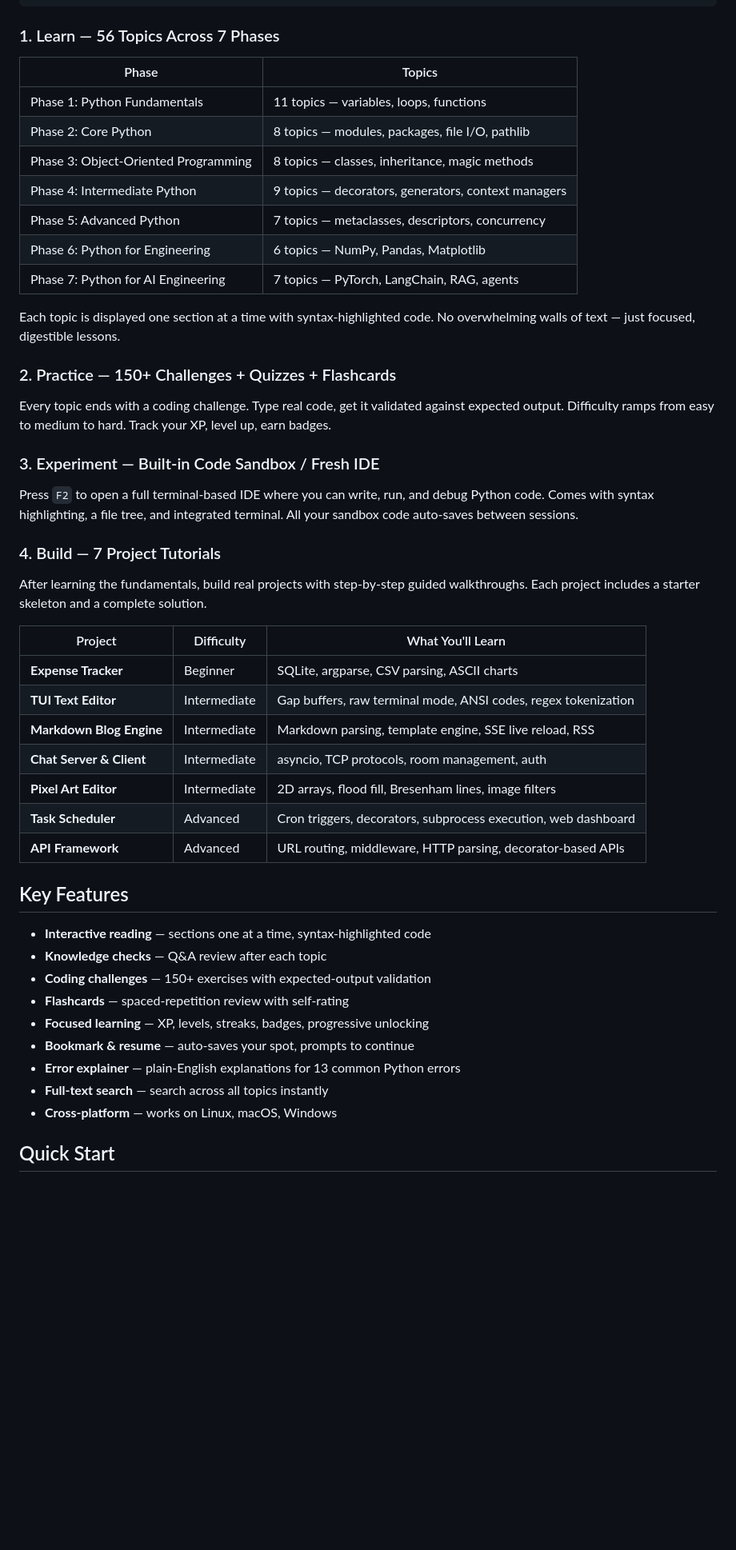
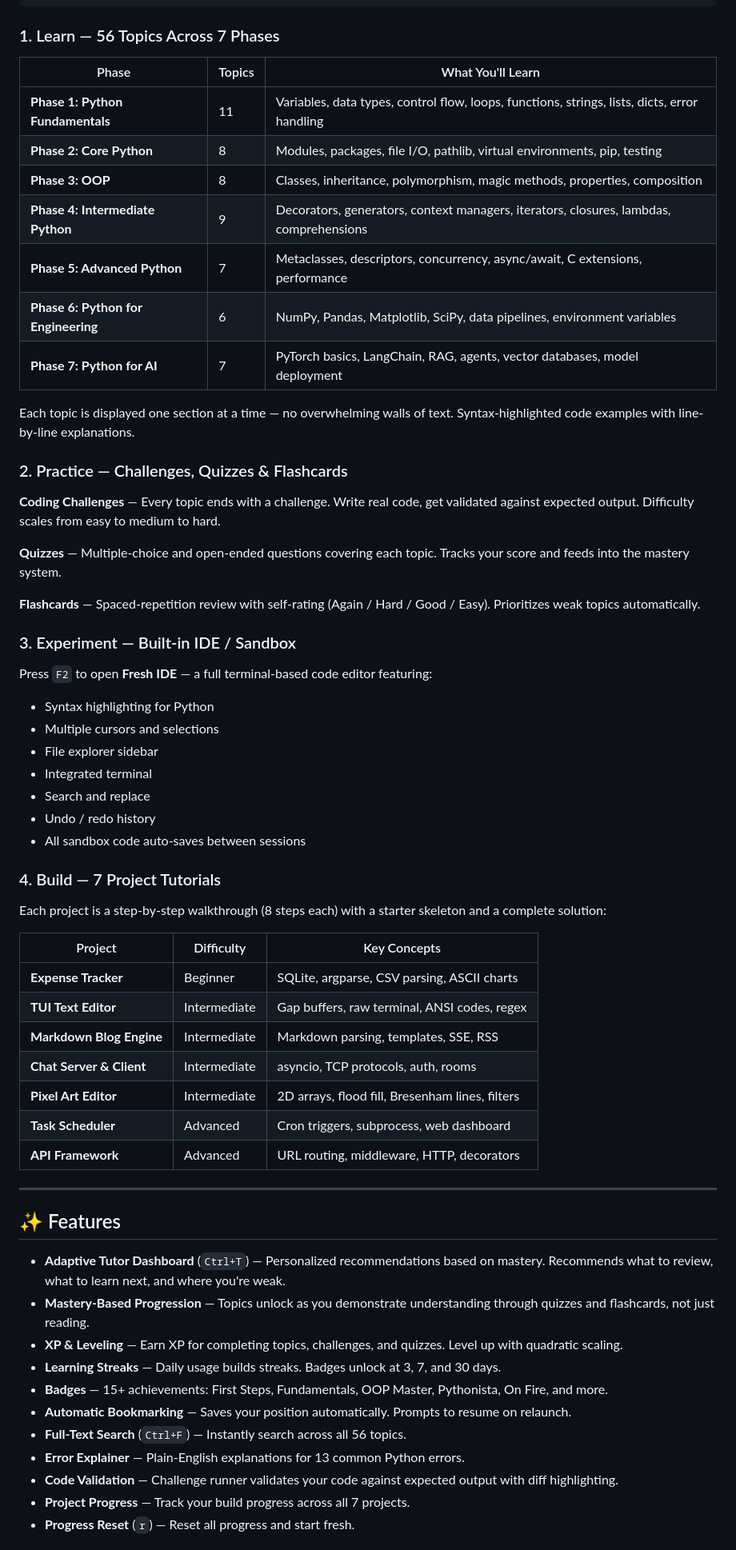
Before and after one commit to Manas-thakur/python-tutorial, a Markdown page: README.md, the part around one of its changes. Shown at 80% size. Drawn GitHub-style; blank space fills up the shorter version.

Commit message:
Prepare for public submission: fix tutor/quiz/status screenshots, rewrite README, add banner

```diff
--- a/README.md
+++ b/README.md
@@ -23,51 +137,64 @@ Learn ───► Practice ───► Experiment ───► Build
 
 ### 1. Learn — 56 Topics Across 7 Phases
 
-| Phase | Topics |
-|-------|--------|
-| Phase 1: Python Fundamentals | 11 topics — variables, loops, functions |
-| Phase 2: Core Python | 8 topics — modules, packages, file I/O, pathlib |
-| Phase 3: Object-Oriented Programming | 8 topics — classes, inheritance, magic methods |
-| Phase 4: Intermediate Python | 9 topics — decorators, generators, context managers |
-| Phase 5: Advanced Python | 7 topics — metaclasses, descriptors, concurrency |
-| Phase 6: Python for Engineering | 6 topics — NumPy, Pandas, Matplotlib |
-| Phase 7: Python for AI Engineering | 7 topics — PyTorch, LangChain, RAG, agents |
+| Phase | Topics | What You'll Learn |
+|-------|--------|-------------------|
+| **Phase 1: Python Fundamentals** | 11 | Variables, data types, control flow, loops, functions, strings, lists, dicts, error handling |
+| **Phase 2: Core Python** | 8 | Modules, packages, file I/O, pathlib, virtual environments, pip, testing |
+| **Phase 3: OOP** | 8 | Classes, inheritance, polymorphism, magic methods, properties, composition |
+| **Phase 4: Intermediate Python** | 9 | Decorators, generators, context managers, iterators, closures, lambdas, comprehensions |
+| **Phase 5: Advanced Python** | 7 | Metaclasses, descriptors, concurrency, async/await, C extensions, performance |
+| **Phase 6: Python for Engineering** | 6 | NumPy, Pandas, Matplotlib, SciPy, data pipelines, environment variables |
+| **Phase 7: Python for AI** | 7 | PyTorch basics, LangChain, RAG, agents, vector databases, model deployment |
 
-Each topic is displayed one section at a time with syntax-highlighted code. No overwhelming walls of text — just focused, digestible lessons.
+Each topic is displayed one section at a time — no overwhelming walls of text. Syntax-highlighted code examples with line-by-line explanations.
 
-### 2. Practice — 150+ Challenges + Quizzes + Flashcards
+### 2. Practice — Challenges, Quizzes & Flashcards
 
-Every topic ends with a coding challenge. Type real code, get it validated against expected output. Difficulty ramps from easy to medium to hard. Track your XP, level up, earn badges.
+**Coding Challenges** — Every topic ends with a challenge. Write real code, get validated against expected output. Difficulty scales from easy to medium to hard.
 
-### 3. Experiment — Built-in Code Sandbox / Fresh IDE
+**Quizzes** — Multiple-choice and open-ended questions covering each topic. Tracks your score and feeds into the mastery system.
 
-Press `F2` to open a full terminal-based IDE where you can write, run, and debug Python code. Comes with syntax highlighting, a file tree, and integrated terminal. All your sandbox code auto-saves between sessions.
+**Flashcards** — Spaced-repetition review with self-rating (Again / Hard / Good / Easy). Prioritizes weak topics automatically.
+
+### 3. Experiment — Built-in IDE / Sandbox
+
+Press `F2` to open **Fresh IDE** — a full terminal-based code editor featuring:
+- Syntax highlighting for Python
+- Multiple cursors and selections
+- File explorer sidebar
+- Integrated terminal
+- Search and replace
+- Undo / redo history
+- All sandbox code auto-saves between sessions
 
 ### 4. Build — 7 Project Tutorials
 
-After learning the fundamentals, build real projects with step-by-step guided walkthroughs. Each project includes a starter skeleton and a complete solution.
+Each project is a step-by-step walkthrough (8 steps each) with a starter skeleton and a complete solution:
 
-| Project | Difficulty | What You'll Learn |
-|---------|-----------|-------------------|
+| Project | Difficulty | Key Concepts |
+|---------|-----------|--------------|
 | **Expense Tracker** | Beginner | SQLite, argparse, CSV parsing, ASCII charts |
-| **TUI Text Editor** | Intermediate | Gap buffers, raw terminal mode, ANSI codes, regex tokenization |
-| **Markdown Blog Engine** | Intermediate | Markdown parsing, template engine, SSE live reload, RSS |
-| **Chat Server & Client** | Intermediate | asyncio, TCP protocols, room management, auth |
-| **Pixel Art Editor** | Intermediate | 2D arrays, flood fill, Bresenham lines, image filters |
-| **Task Scheduler** | Advanced | Cron triggers, decorators, subprocess execution, web dashboard |
-| **API Framework** | Advanced | URL routing, middleware, HTTP parsing, decorator-based APIs |
+| **TUI Text Editor** | Intermediate | Gap buffers, raw terminal, ANSI codes, regex |
+| **Markdown Blog Engine** | Intermediate | Markdown parsing, templates, SSE, RSS |
+| **Chat Server & Client** | Intermediate | asyncio, TCP protocols, auth, rooms |
+| **Pixel Art Editor** | Intermediate | 2D arrays, flood fill, Bresenham lines, filters |
+| **Task Scheduler** | Advanced | Cron triggers, subprocess, web dashboard |
+| **API Framework** | Advanced | URL routing, middleware, HTTP, decorators |
 
-## Key Features
+---
 
-- **Interactive reading** — sections one at a time, syntax-highlighted code
-- **Knowledge checks** — Q&A review after each topic
-- **Coding challenges** — 150+ exercises with expected-output validation
-- **Flashcards** — spaced-repetition review with self-rating
-- **Focused learning** — XP, levels, streaks, badges, progressive unlocking
-- **Bookmark & resume** — auto-saves your spot, prompts to continue
-- **Error explainer** — plain-English explanations for 13 common Python errors
-- **Full-text search** — search across all topics instantly
-- **Cross-platform** — works on Linux, macOS, Windows
+## ✨ Features
 
-## Quick Start
+- **Adaptive Tutor Dashboard** (`Ctrl+T`) — Personalized recommendations based on mastery. Recommends what to review, what to learn next, and where you're weak.
+- **Mastery-Based Progression** — Topics unlock as you demonstrate understanding through quizzes and flashcards, not just reading.
+- **XP & Leveling** — Earn XP for completing topics, challenges, and quizzes. Level up with quadratic scaling.
+- **Learning Streaks** — Daily usage builds streaks. Badges unlock at 3, 7, and 30 days.
+- **Badges** — 15+ achievements: First Steps, Fundamentals, OOP Master, Pythonista, On Fire, and more.
+- **Automatic Bookmarking** — Saves your position automatically. Prompts to resume on relaunch.
+- **Full-Text Search** (`Ctrl+F`) — Instantly search across all 56 topics.
+- **Error Explainer** — Plain-English explanations for 13 common Python errors.
+- **Code Validation** — Challenge runner validates your code against expected output with diff highlighting.
+- **Project Progress** — Track your build progress across all 7 projects.
+- **Progress Reset** (`r`) — Reset all progress and start fresh.
 
```
Also changed, not shown: other parts of README.md (+179 -46 lines), banner/banner.png (added), banner/screenshot-status.png, banner/tui-sidebar.png (deleted), banner/tui-tutor.png (added), 4 other files.
